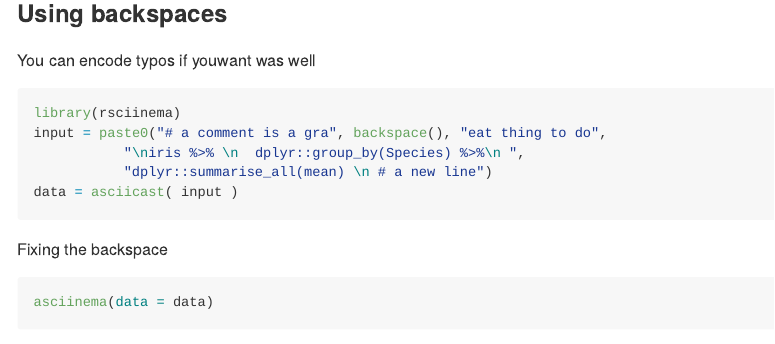
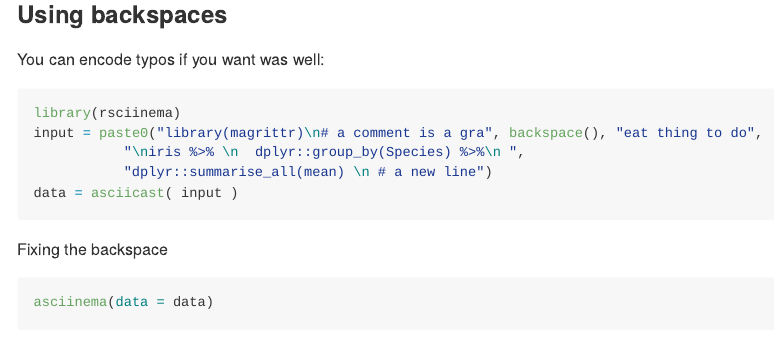
Before and after one commit to romainfrancois/rsciinema, an R Markdown document (README.Rmd): the page in a window 1100 px wide, from 750 px down before the commit and from 820 px down after it, so that both start at the same text. The pictures show the output file README.md that the author committed with the source, drawn offline in the style of GitHub; long lines of code are wrapped.

Commit message:
updated the readme

````diff
--- a/README.Rmd
+++ b/README.Rmd
@@ -45,11 +45,11 @@ asciinema( tfile )
 
 ### Using backspaces
 
-You can encode typos if youwant was well
+You can encode typos if you want was well:
 
 ```{r backspace_example}
 library(rsciinema)
-input = paste0("# a comment is a gra", backspace(), "eat thing to do",
+input = paste0("library(magrittr)\n# a comment is a gra", backspace(), "eat thing to do",
            "\niris %>% \n  dplyr::group_by(Species) %>%\n ",
            "dplyr::summarise_all(mean) \n # a new line")
 data = asciicast( input )
````
Also changed, not shown: README.md.
